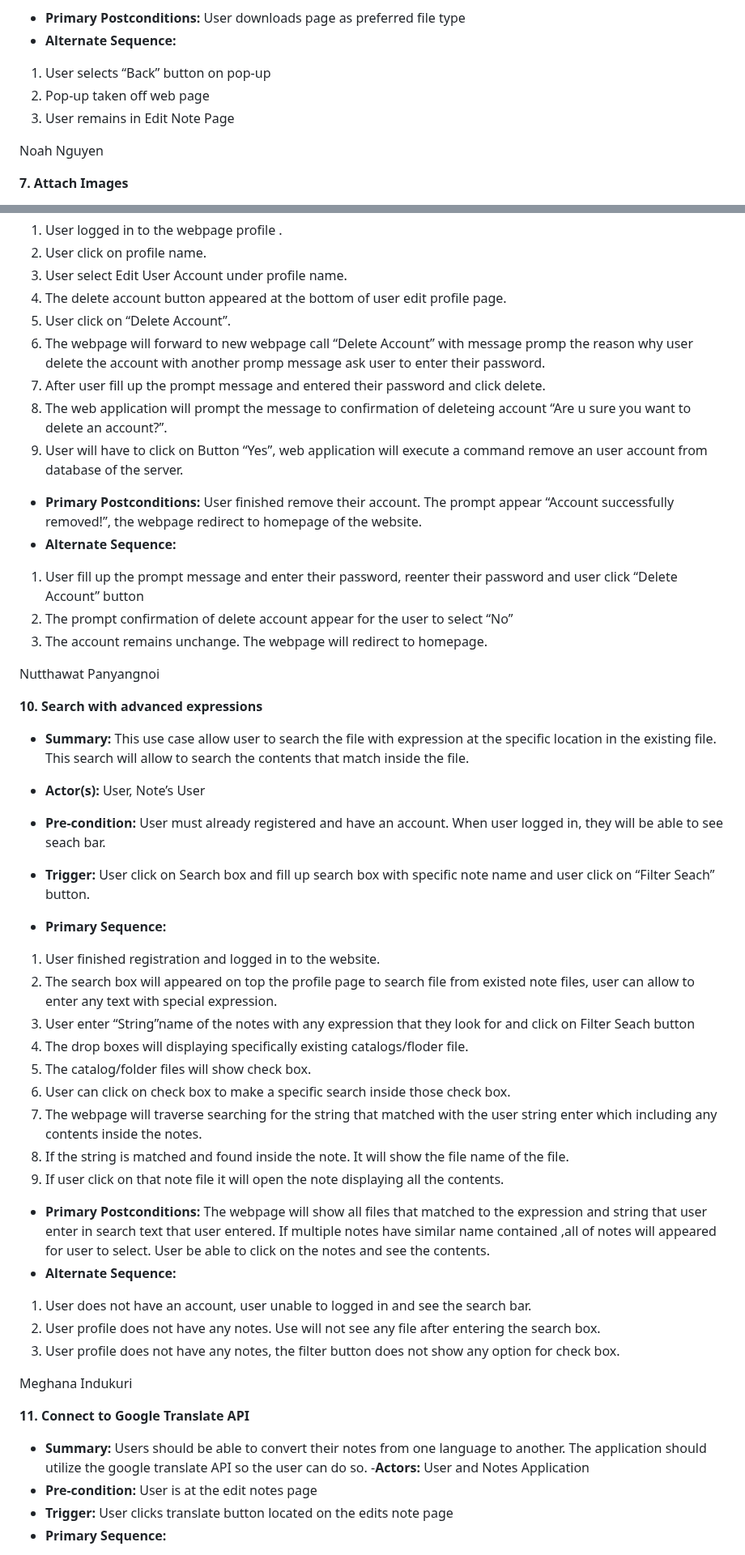
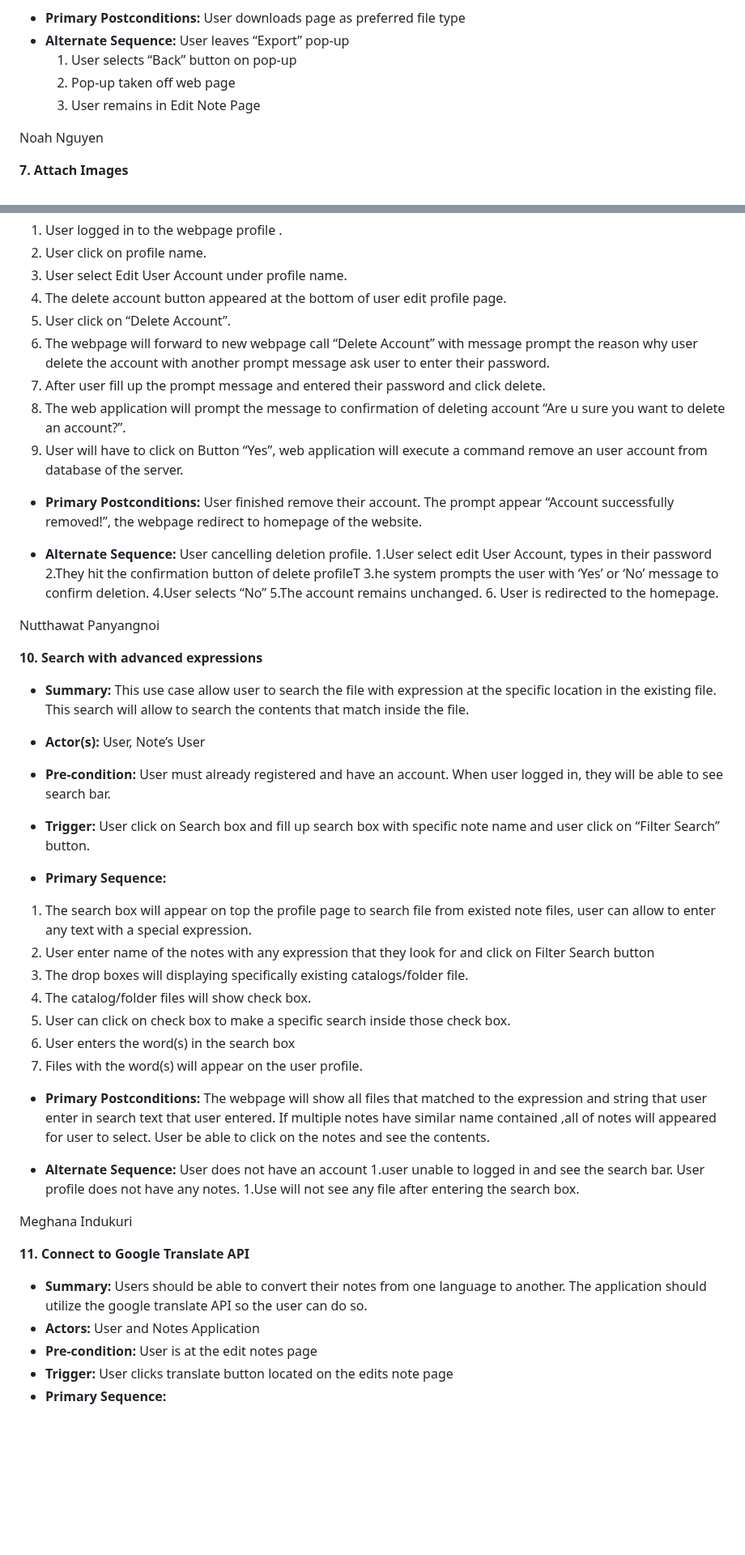
Before and after one commit to kur0neko/DesignWebsiteWithFlask, a Markdown page: requirements.md, 2 parts joined by grey strips. Shown at 81% size. Drawn GitHub-style; blank space fills up the shorter version.

Commit message:
edit requirement based on feedback

```diff
--- a/requirements.md
+++ b/requirements.md
@@ -196,9 +194,10 @@ User hits the “Export” button
 - **Primary Postconditions:**
 User downloads page as preferred file type
 - **Alternate Sequence:**
-1. User selects “Back” button on pop-up
-1. Pop-up taken off web page
-2. User remains in Edit Note Page
+User leaves “Export” pop-up
+    1. User selects “Back” button on pop-up
+    2. Pop-up taken off web page
+    3. User remains in Edit Note Page
 
 
 Noah Nguyen
@@ -270,16 +274,23 @@ User must fully finish registration an account or User must have an account alre
 3. User select Edit User Account under profile name.
 4. The delete account button appeared at the bottom of user edit profile page.
 5. User click on “Delete Account”.
-6. The webpage will forward to new webpage call “Delete Account” with message promp the reason why user delete the account with another promp message ask user to enter their password.
+6. The webpage will forward to new webpage call “Delete Account” with message prompt the reason why user delete the account with another prompt message ask user to enter their password.
 7. After user fill up the prompt message and entered their password and click delete.
-8. The web application will prompt the message to confirmation of deleteing account “Are u sure you want to delete an account?”.
+8. The web application will prompt the message to confirmation of deleting account “Are u sure you want to delete an account?”.
 9. User will have to click on Button “Yes”, web application will execute a command remove an user account from database of the server.
 - **Primary Postconditions:**
 User finished remove their account. The prompt appear “Account successfully removed!”, the webpage redirect to homepage of the website.
+
 - **Alternate Sequence:**
-1. User fill up the prompt message and enter their password, reenter their password and user click “Delete Account” button
-1. The prompt confirmation of delete account appear for the user to select “No”
-2. The account remains unchange. The webpage will redirect to homepage.
+User cancelling deletion profile.
+    1.User select edit User Account, types in their password
+    2.They hit the confirmation button of delete profileT
+    3.he system prompts the user with ‘Yes’ or ‘No’ message to confirm deletion.
+    4.User selects “No”
+    5.The account remains unchanged.
+    6. User is redirected to the homepage.
+
+
 
 Nutthawat Panyangnoi
 
@@ -290,27 +301,27 @@ This use case allow user to search the file with expression at the specific loca
 - **Actor(s):**
 User, Note’s User
 - **Pre-condition:**
-User must already registered and have an account. When user logged in, they will be able to see seach bar.
+User must already registered and have an account. When user logged in, they will be able to see search bar.
 - **Trigger:**
-User click on Search box and fill up search box with specific note name and user click on “Filter Seach” button.
+User click on Search box and fill up search box with specific note name and user click on “Filter Search” button.
 
 - **Primary Sequence:**
-1. User finished registration and logged in to the website.
-2. The search box will appeared on top the profile page to search file from existed note files, user can allow to enter any text with special expression.
-3. User enter “String”name of the notes with any expression that they look for and click on Filter Seach button
-4. The drop boxes will displaying specifically existing catalogs/floder file.
-5. The catalog/folder files will show check box.
-6. User can click on check box to make a specific search inside those check box.
-7. The webpage will traverse searching for the string that matched with the user string enter which including any contents inside the notes.
-8. If the string is matched and found inside the note. It will show the file name of the file.
-9. If user click on that note file it will open the note displaying all the contents.
+1. The search box will appear on top the profile page to search file from existed note files, user can allow to enter any text with a special expression.
+2. User enter name of the notes with any expression that they look for and click on Filter Search button
+3. The drop boxes will displaying specifically existing catalogs/folder file.
+4. The catalog/folder files will show check box.
+5. User can click on check box to make a specific search inside those check box.
+6. User enters the word(s) in the search box
+7. Files with the word(s) will appear on the user profile.
 
 - **Primary Postconditions:**
 The webpage will show all files that matched to the expression and string that user enter in search text that user entered. If multiple notes have similar name contained ,all of notes will appeared for user to select. User be able to click on the notes and see the contents.
+
 - **Alternate Sequence:**
-1. User does not have an account, user unable to logged in and see the search bar.
-2. User profile does not have any notes. Use will not see any file after entering the search box.
-3. User profile does not have any notes, the filter button does not show any option for check box.
+User does not have an account
+    1.user unable to logged in and see the search bar.
+User profile does not have any notes.
+    1.Use will not see any file after entering the search box.
 
 
 Meghana Indukuri
@@ -319,8 +330,8 @@ Meghana Indukuri
 
 - **Summary:**
 Users should be able to convert their notes from one language to another. The application should utilize the google translate API so the user can do so.
--**Actors:**
-        User and Notes Application
+- **Actors:**
+    	User and Notes Application
 - **Pre-condition:**
 User is at the edit notes page
 - **Trigger:**
```
Also changed, not shown: other parts of requirements.md (+104 -92 lines).
